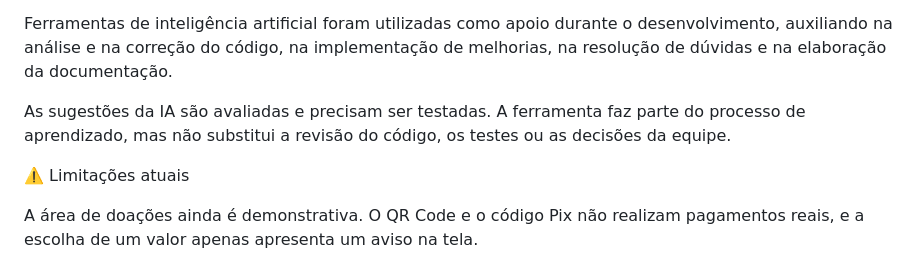
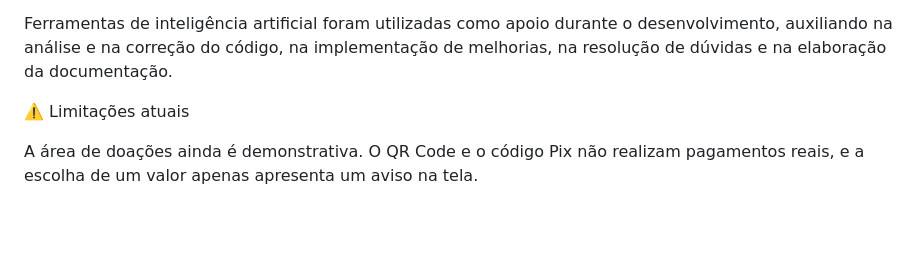
Before and after one commit to michaelwillians258-sudo/Sistema-cruzada-dignidade, a Markdown page: README.md, the part around the change. Rendered like a GitHub page; blank space fills up the shorter version.

Commit message:
Atualizar o README.md

```diff
--- a/README.md
+++ b/README.md
@@ -33,8 +33,6 @@ O objetivo é criar um site institucional para divulgar a história da associaç
 🤖 Uso de Inteligência Artificial
 
 Ferramentas de inteligência artificial foram utilizadas como apoio durante o desenvolvimento, auxiliando na análise e na correção do código, na implementação de melhorias, na resolução de dúvidas e na elaboração da documentação.
-
-As sugestões da IA são avaliadas e precisam ser testadas. A ferramenta faz parte do processo de aprendizado, mas não substitui a revisão do código, os testes ou as decisões da equipe.
 
 ⚠️ Limitações atuais
 
```
